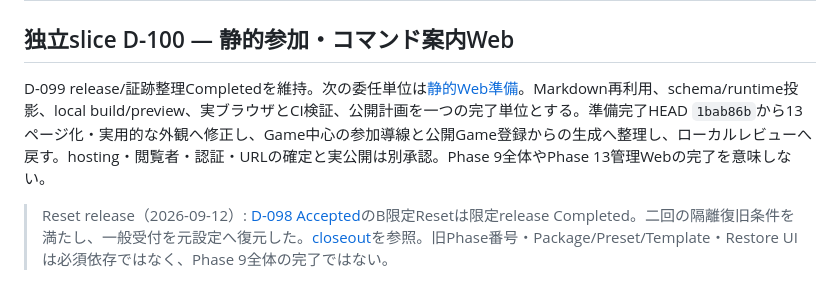
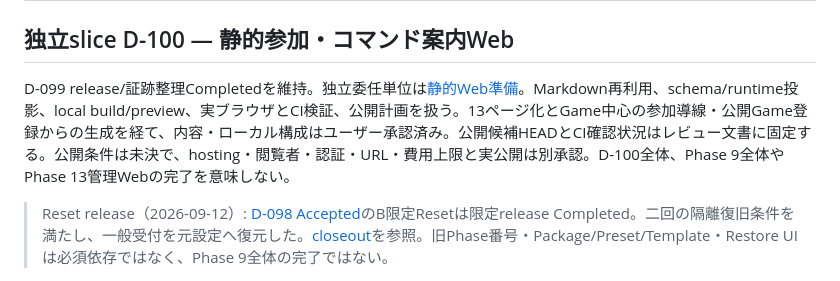
Before and after one commit to eash-misoni/wishicraft-server, a Markdown page: docs/06_delivery_plan.md, the part around the change. Rendered like a GitHub page.

```diff
--- a/docs/06_delivery_plan.md
+++ b/docs/06_delivery_plan.md
@@ -2,7 +2,7 @@
 
 ## 独立slice D-100 — 静的参加・コマンド案内Web
 
-D-099 release/証跡整理Completedを維持。次の委任単位は[静的Web準備](reviews/user_guide_web.md)。Markdown再利用、schema/runtime投影、local build/preview、実ブラウザとCI検証、公開計画を一つの完了単位とする。準備完了HEAD `1bab86b`から13ページ化・実用的な外観へ修正し、Game中心の参加導線と公開Game登録からの生成へ整理し、ローカルレビューへ戻す。hosting・閲覧者・認証・URLの確定と実公開は別承認。Phase 9全体やPhase 13管理Webの完了を意味しない。
+D-099 release/証跡整理Completedを維持。独立委任単位は[静的Web準備](reviews/user_guide_web.md)。Markdown再利用、schema/runtime投影、local build/preview、実ブラウザとCI検証、公開計画を扱う。13ページ化とGame中心の参加導線・公開Game登録からの生成を経て、内容・ローカル構成はユーザー承認済み。公開候補HEADとCI確認状況はレビュー文書に固定する。公開条件は未決で、hosting・閲覧者・認証・URL・費用上限と実公開は別承認。D-100全体、Phase 9全体やPhase 13管理Webの完了を意味しない。
 
 > Reset release（2026-09-12）: [D-098 Accepted](reviews/game_scoped_reset.md)のB限定Resetは限定release Completed。二回の隔離復旧条件を満たし、一般受付を元設定へ復元した。[closeout](runbooks/game_scoped_reset_migration.md#production-closeout)を参照。旧Phase番号・Package/Preset/Template・Restore UIは必須依存ではなく、Phase 9全体の完了ではない。
 
```
Also changed, not shown: docs/reviews/user_guide_web.md (+6 -3 lines).
